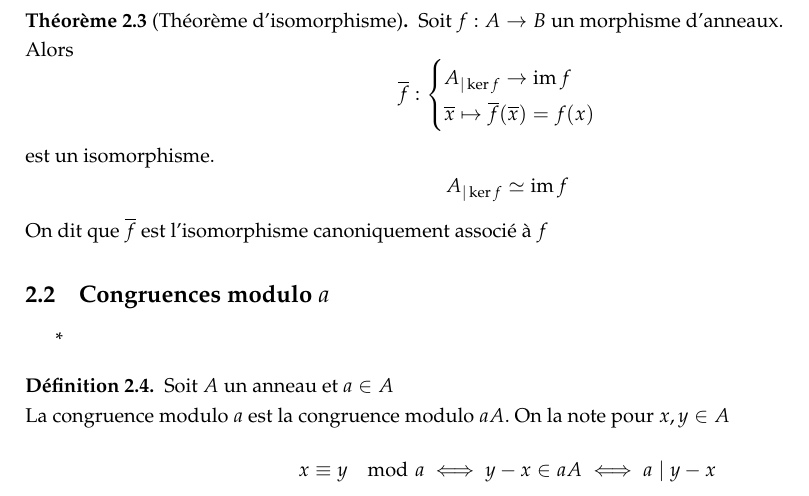
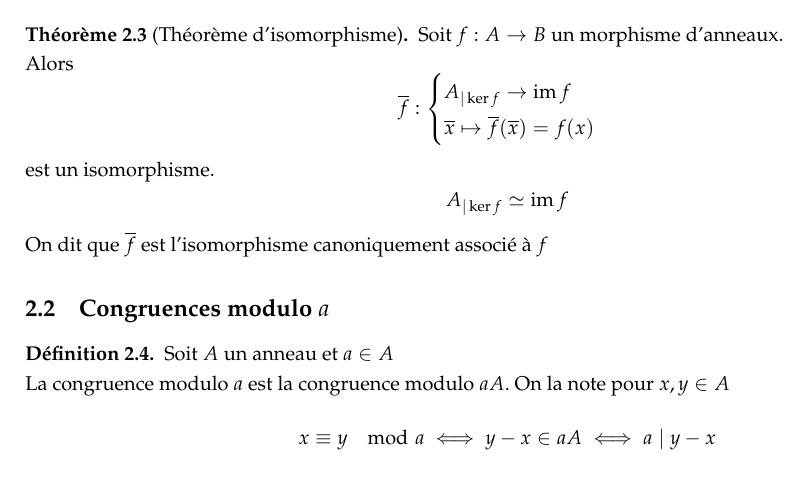
Before and after one commit to Kataevskiy/lessons, a LaTeX document (sources2/2 Chapitre 10.tex): part of page 3 of 6, cut so that both start at the same text. Compiled offline with pdfLaTeX.

Commit message:
Add files via upload

```diff
--- a/sources2/2 Chapitre 10.tex
+++ b/sources2/2 Chapitre 10.tex
@@ -200,7 +200,7 @@ est un isomorphisme.
 On dit que $\overline{f}$ est l'isomorphisme canoniquement associé à $f$
 \end{theorem}
 
-\subsection{Congruences modulo $a$}*
+\subsection{Congruences modulo $a$}
 \begin{definition}
 Soit $A$ un anneau et $a \in A$ \\
 La congruence modulo $a$ est la congruence modulo $a A$. On la note pour $x, y \in A$
```
